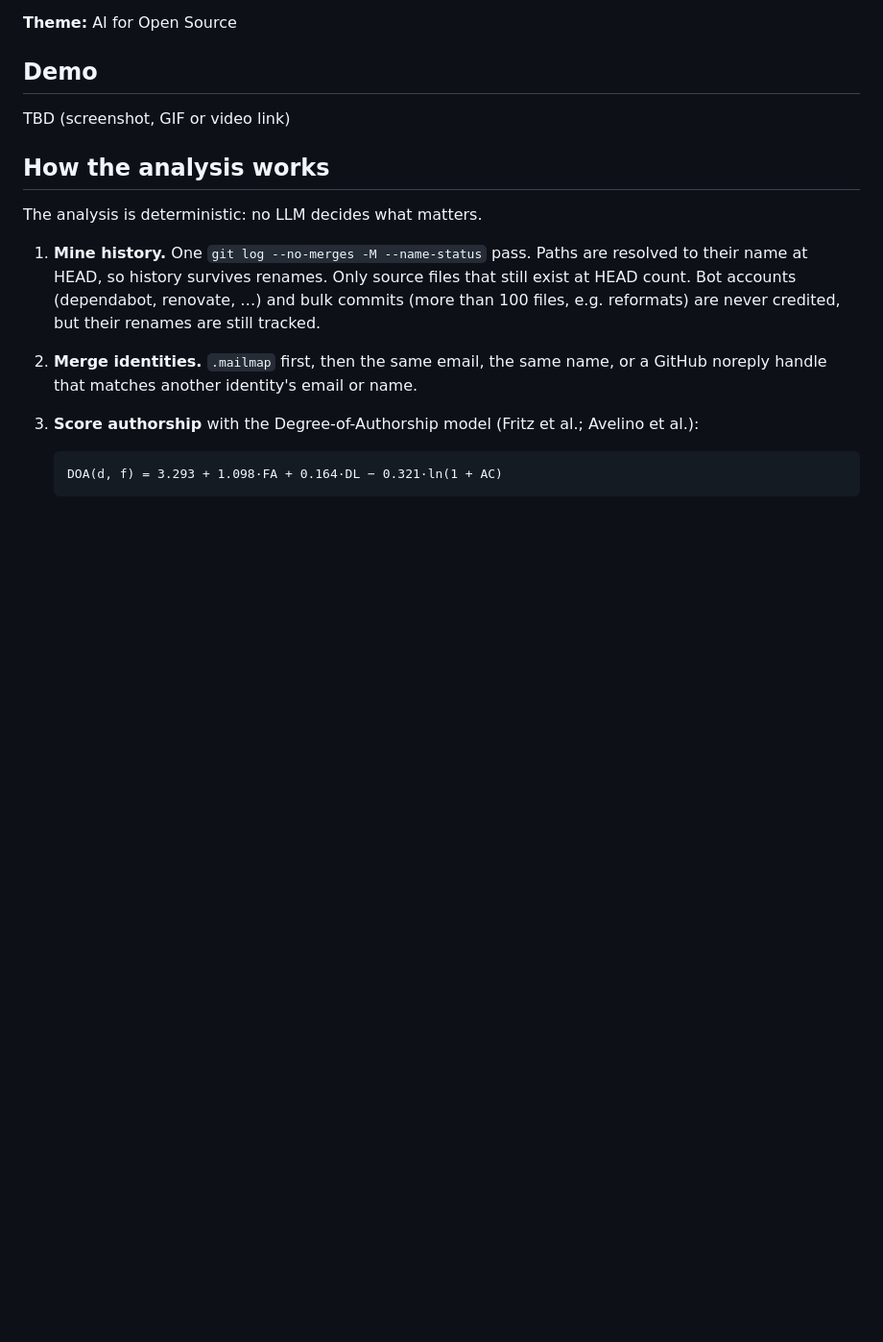
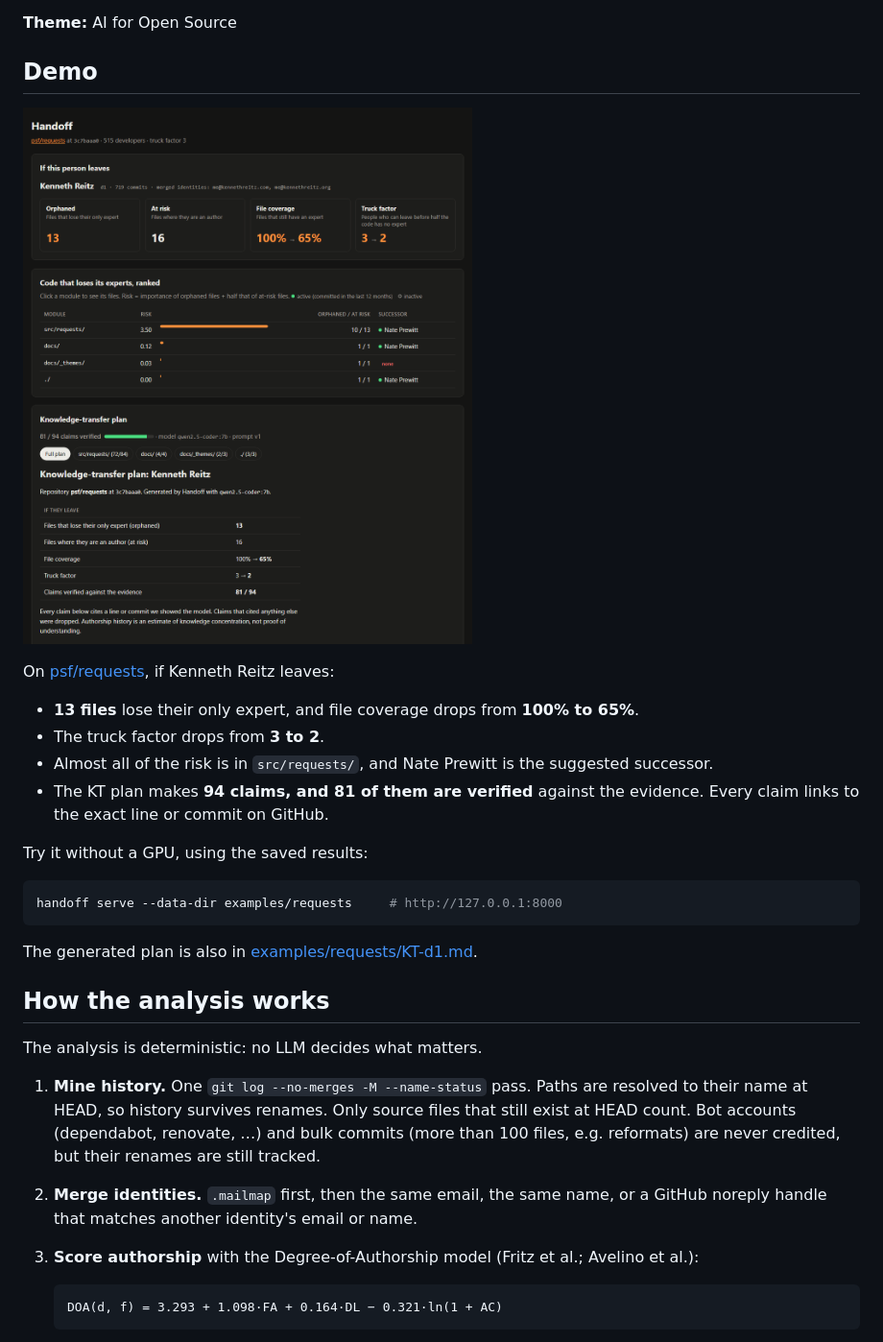
Before and after one commit to Amanrajput1206/HacktoberFest, a Markdown page: README.md, the part around one of its changes. Shown at 96% size. Drawn GitHub-style; pictures changed too: docs/images/demo.png (added); blank space fills up the shorter version.

````diff
--- a/README.md
+++ b/README.md
@@ -13,7 +13,22 @@ Built at **DevF8rge Finals: Hacktoberfest 2026 Hack Day, Bengaluru** (30–31 Oc
 <!-- AVI:START demo -->
 ## Demo
 
-TBD (screenshot, GIF or video link)
+![Handoff showing what psf/requests loses if Kenneth Reitz leaves](docs/images/demo.png)
+
+On [psf/requests](https://github.com/psf/requests), if Kenneth Reitz leaves:
+
+- **13 files** lose their only expert, and file coverage drops from **100% to 65%**.
+- The truck factor drops from **3 to 2**.
+- Almost all of the risk is in `src/requests/`, and Nate Prewitt is the suggested successor.
+- The KT plan makes **94 claims, and 81 of them are verified** against the evidence. Every claim links to the exact line or commit on GitHub.
+
+Try it without a GPU, using the saved results:
+
+```bash
+handoff serve --data-dir examples/requests     # http://127.0.0.1:8000
+```
+
+The generated plan is also in [examples/requests/KT-d1.md](examples/requests/KT-d1.md).
 <!-- AVI:END demo -->
 
 <!-- AMAN:START analysis -->
````
Also changed, not shown: other parts of README.md (+50 -1 lines), 2 other files.
